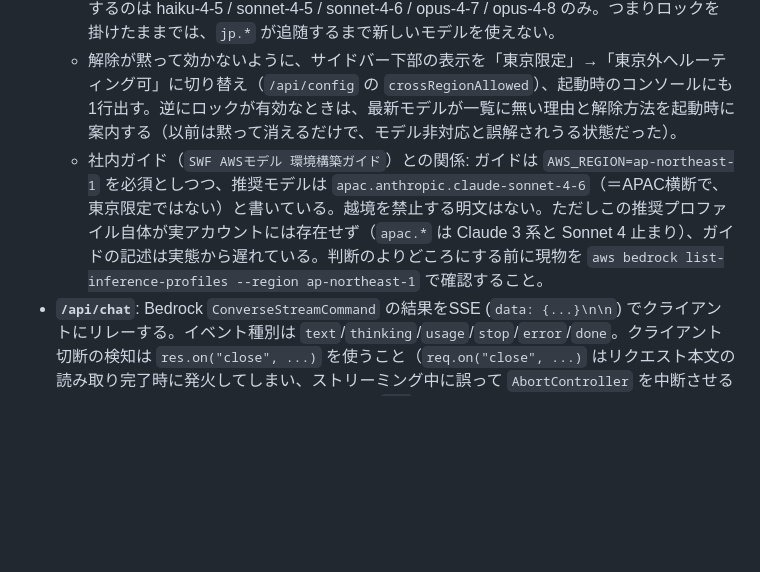
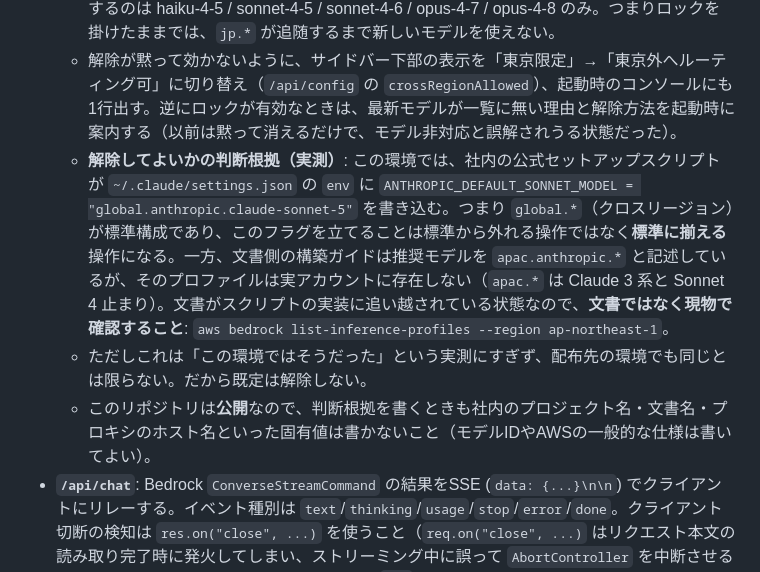
Before and after one commit to sho5sa10/BedrockChat, a Markdown page: CLAUDE.md, the part around the change. Rendered like a GitHub page; blank space fills up the shorter version.

Commit message:
CLAUDE.md: リージョンロックを解除してよいかの判断根拠を実測に差し替え
これまで「文書に越境を禁止する明文がない」という消極的な書き方だったが、
社内の公式セットアップスクリプトが ~/.claude/settings.json の env に
ANTHROPIC_DEFAULT_SONNET_MODEL = "global.anthropic.claude-sonnet-5" を
書き込んでいることを確認した。つまり global.*（クロスリージョン）が標準構成で、
ALLOW_CROSS_REGION_INFERENCE を立てることは標準から外れる操作ではなく
標準に揃える操作になる。文書側のガイドは推奨モデルを apac.anthropic.* と
書いているが、そのプロファイルは実アカウントに存在せず（apac.* は Claude 3 系と
Sonnet 4 止まり）、文書がスクリプトの実装に追い越されている。将来この判断を
見直す人には、こちらの方が有用。

あわせて、前のコミットで書いてしまった社内プロジェクト名を削除した。この
リポジトリは公開なので、社内のプロジェクト名・文書名・プロキシのホスト名と
いった固有値は書かない、という注意書きも残した（モデルIDやAWSの一般的な仕様は
書いてよい）。

ドキュメントのみの変更で挙動は変わらないため、バージョンは v1.6.3 のまま。

Co-Authored-By: Claude Opus 5 (1M context) <noreply@anthropic.com>

```diff
--- a/CLAUDE.md
+++ b/CLAUDE.md
@@ -58,7 +58,9 @@ npm test          # node --test（code-agent/ のユニット・ワークフロ
   - **`ALLOW_CROSS_REGION_INFERENCE=1` で解除できる**（v1.6.3 追加。`start.local.json` に書く任意項目で、対話では聞かない）。既定は解除しない——このアプリは同僚にも配るので、データ所在地の要件がある環境の保護を黙って外すことになる。解除は各環境が明示的に選ぶ形にしている。
   - 解除が必要になる理由: 最新モデル（Opus 5 / Sonnet 5 / Fable 5）は東京では `global.*` としてのみ提供される。プレフィックスなしの `anthropic.claude-opus-5` は `list-foundation-models` には出るが `inferenceTypesSupported` が `INFERENCE_PROFILE` のみで `ON_DEMAND` を含まないため直接呼べない（`/api/models` の line ~566 がそれを弾いているのは正しい。通すと選べるのに実行時エラーになるモデルが並ぶ）。東京で `jp.*` が存在するのは haiku-4-5 / sonnet-4-5 / sonnet-4-6 / opus-4-7 / opus-4-8 のみ。つまりロックを掛けたままでは、`jp.*` が追随するまで新しいモデルを使えない。
   - 解除が黙って効かないように、サイドバー下部の表示を「東京限定」→「東京外へルーティング可」に切り替え（`/api/config` の `crossRegionAllowed`）、起動時のコンソールにも1行出す。逆にロックが有効なときは、最新モデルが一覧に無い理由と解除方法を起動時に案内する（以前は黙って消えるだけで、モデル非対応と誤解されうる状態だった）。
-  - 社内ガイド（`SWF AWSモデル 環境構築ガイド`）との関係: ガイドは `AWS_REGION=ap-northeast-1` を必須としつつ、推奨モデルは `apac.anthropic.claude-sonnet-4-6`（＝APAC横断で、東京限定ではない）と書いている。越境を禁止する明文はない。ただしこの推奨プロファイル自体が実アカウントには存在せず（`apac.*` は Claude 3 系と Sonnet 4 止まり）、ガイドの記述は実態から遅れている。判断のよりどころにする前に現物を `aws bedrock list-inference-profiles --region ap-northeast-1` で確認すること。
+  - **解除してよいかの判断根拠（実測）**: この環境では、社内の公式セットアップスクリプトが `~/.claude/settings.json` の `env` に `ANTHROPIC_DEFAULT_SONNET_MODEL = "global.anthropic.claude-sonnet-5"` を書き込む。つまり `global.*`（クロスリージョン）が標準構成であり、このフラグを立てることは標準から外れる操作ではなく**標準に揃える**操作になる。一方、文書側の構築ガイドは推奨モデルを `apac.anthropic.*` と記述しているが、そのプロファイルは実アカウントに存在しない（`apac.*` は Claude 3 系と Sonnet 4 止まり）。文書がスクリプトの実装に追い越されている状態なので、**文書ではなく現物で確認すること**: `aws bedrock list-inference-profiles --region ap-northeast-1`。
+  - ただしこれは「この環境ではそうだった」という実測にすぎず、配布先の環境でも同じとは限らない。だから既定は解除しない。
+  - このリポジトリは**公開**なので、判断根拠を書くときも社内のプロジェクト名・文書名・プロキシのホスト名といった固有値は書かないこと（モデルIDやAWSの一般的な仕様は書いてよい）。
 - **`/api/chat`**: Bedrock `ConverseStreamCommand` の結果をSSE (`data: {...}\n\n`) でクライアントにリレーする。イベント種別は `text`/`thinking`/`usage`/`stop`/`error`/`done`。クライアント切断の検知は `res.on("close", ...)` を使うこと（`req.on("close", ...)` はリクエスト本文の読み取り完了時に発火してしまい、ストリーミング中に誤って `AbortController` を中断させるバグの原因になった実績があるため、絶対に `req` 側では張らない）。
 - **`/api/title`**: 会話の最初の一往復から短いタイトルを`ConverseCommand`（非ストリーミング）で生成する。リージョンロック対象外モデルの場合は黙って `{title: null}` を返す。
 - **ファイル参照**: `/api/roots` で登録したフォルダのみ `/api/files` で列挙・添付可能。`insideRoots()` で絶対パス比較しており、登録フォルダ外への読み取りは常に拒否する。
```
